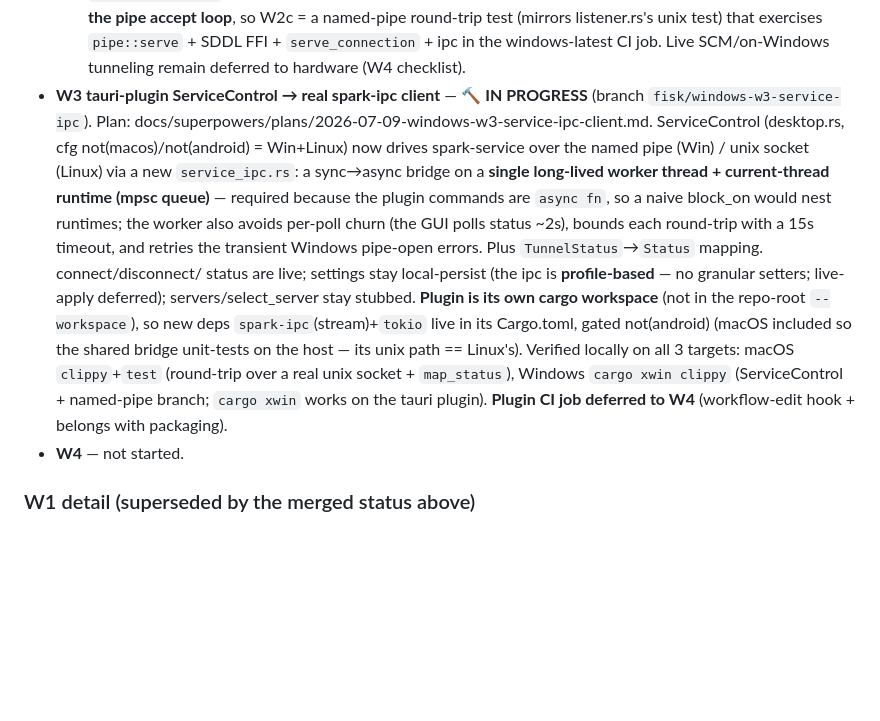
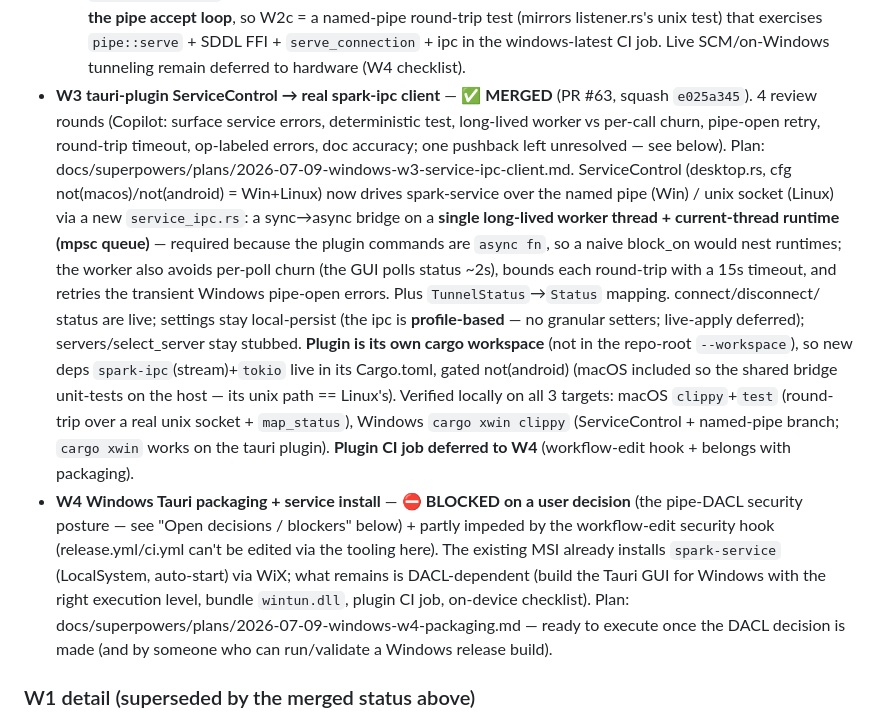
Before and after one commit to getlantern/spark, a Markdown page: docs/superpowers/windows-progress.md, the part around one of its changes. Drawn GitHub-style; blank space fills up the shorter version.

```diff
--- a/docs/superpowers/windows-progress.md
+++ b/docs/superpowers/windows-progress.md
@@ -44,8 +44,10 @@ hardware; never reported as verified.
     accept loop**, so W2c = a named-pipe round-trip test (mirrors listener.rs's unix test) that
     exercises `pipe::serve` + SDDL FFI + `serve_connection` + ipc in the windows-latest CI job.
     Live SCM/on-Windows tunneling remain deferred to hardware (W4 checklist).
-- **W3 tauri-plugin ServiceControl → real spark-ipc client** — 🔨 **IN PROGRESS** (branch
-  `fisk/windows-w3-service-ipc`). Plan: docs/superpowers/plans/2026-07-09-windows-w3-service-ipc-client.md.
+- **W3 tauri-plugin ServiceControl → real spark-ipc client** — ✅ **MERGED** (PR #63, squash
+  `e025a345`). 4 review rounds (Copilot: surface service errors, deterministic test, long-lived
+  worker vs per-call churn, pipe-open retry, round-trip timeout, op-labeled errors, doc accuracy;
+  one pushback left unresolved — see below). Plan: docs/superpowers/plans/2026-07-09-windows-w3-service-ipc-client.md.
   ServiceControl (desktop.rs, cfg not(macos)/not(android) = Win+Linux) now drives spark-service over
   the named pipe (Win) / unix socket (Linux) via a new `service_ipc.rs`: a sync→async bridge on a
   **single long-lived worker thread + current-thread runtime (mpsc queue)** — required because the
@@ -59,7 +61,13 @@ hardware; never reported as verified.
   Verified locally on all 3 targets: macOS `clippy`+`test` (round-trip over a real unix socket +
   `map_status`), Windows `cargo xwin clippy` (ServiceControl + named-pipe branch; `cargo xwin` works on
   the tauri plugin). **Plugin CI job deferred to W4** (workflow-edit hook + belongs with packaging).
-- **W4** — not started.
+- **W4 Windows Tauri packaging + service install** — ⛔ **BLOCKED on a user decision** (the pipe-DACL
+  security posture — see "Open decisions / blockers" below) + partly impeded by the workflow-edit
+  security hook (release.yml/ci.yml can't be edited via the tooling here). The existing MSI already
+  installs `spark-service` (LocalSystem, auto-start) via WiX; what remains is DACL-dependent (build
+  the Tauri GUI for Windows with the right execution level, bundle `wintun.dll`, plugin CI job,
+  on-device checklist). Plan: docs/superpowers/plans/2026-07-09-windows-w4-packaging.md — ready to
+  execute once the DACL decision is made (and by someone who can run/validate a Windows release build).
 
 ### W1 detail (superseded by the merged status above)
 - code-complete (branch `fisk/windows-w1-routing`).
```
Also changed, not shown: other parts of docs/superpowers/windows-progress.md (+51 -2 lines), 1 other file.
